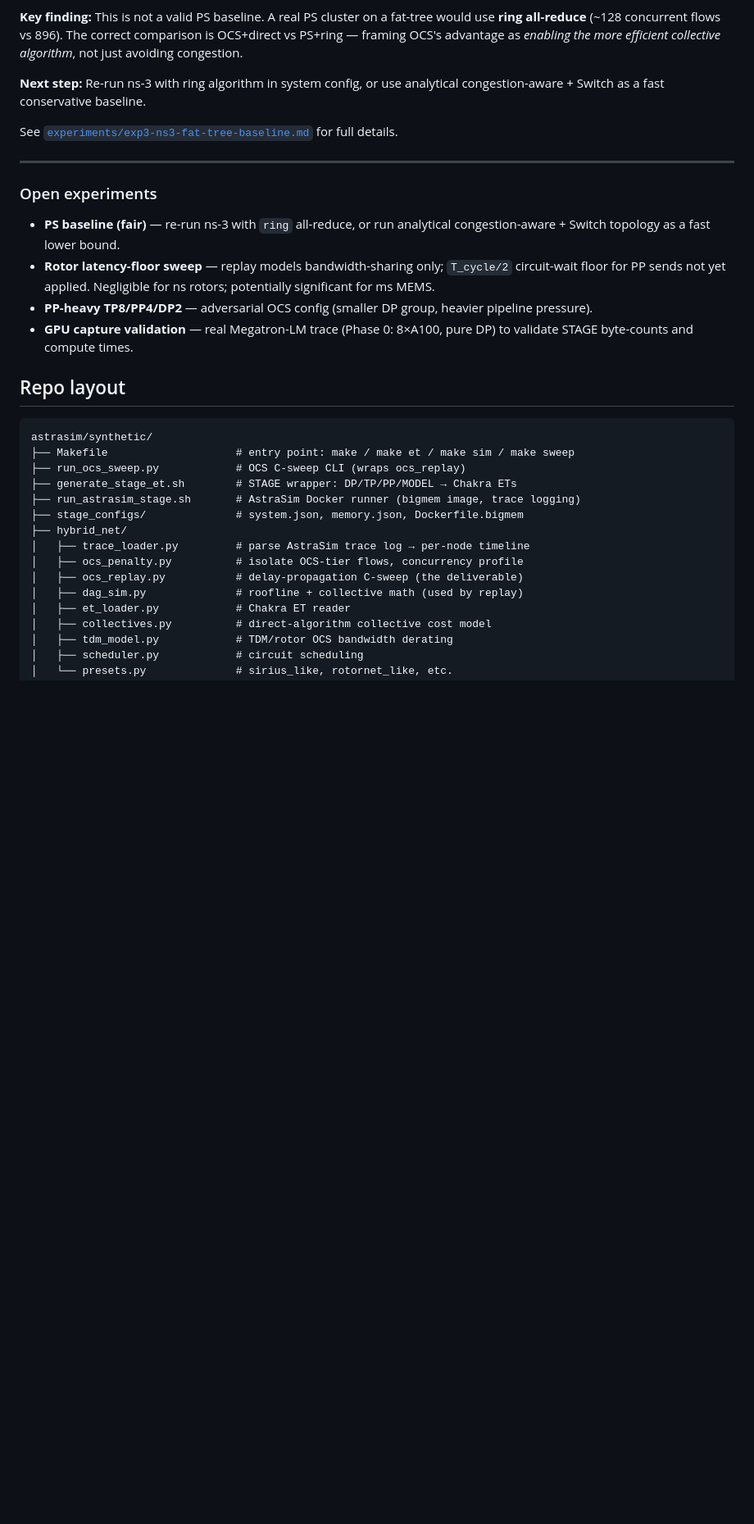
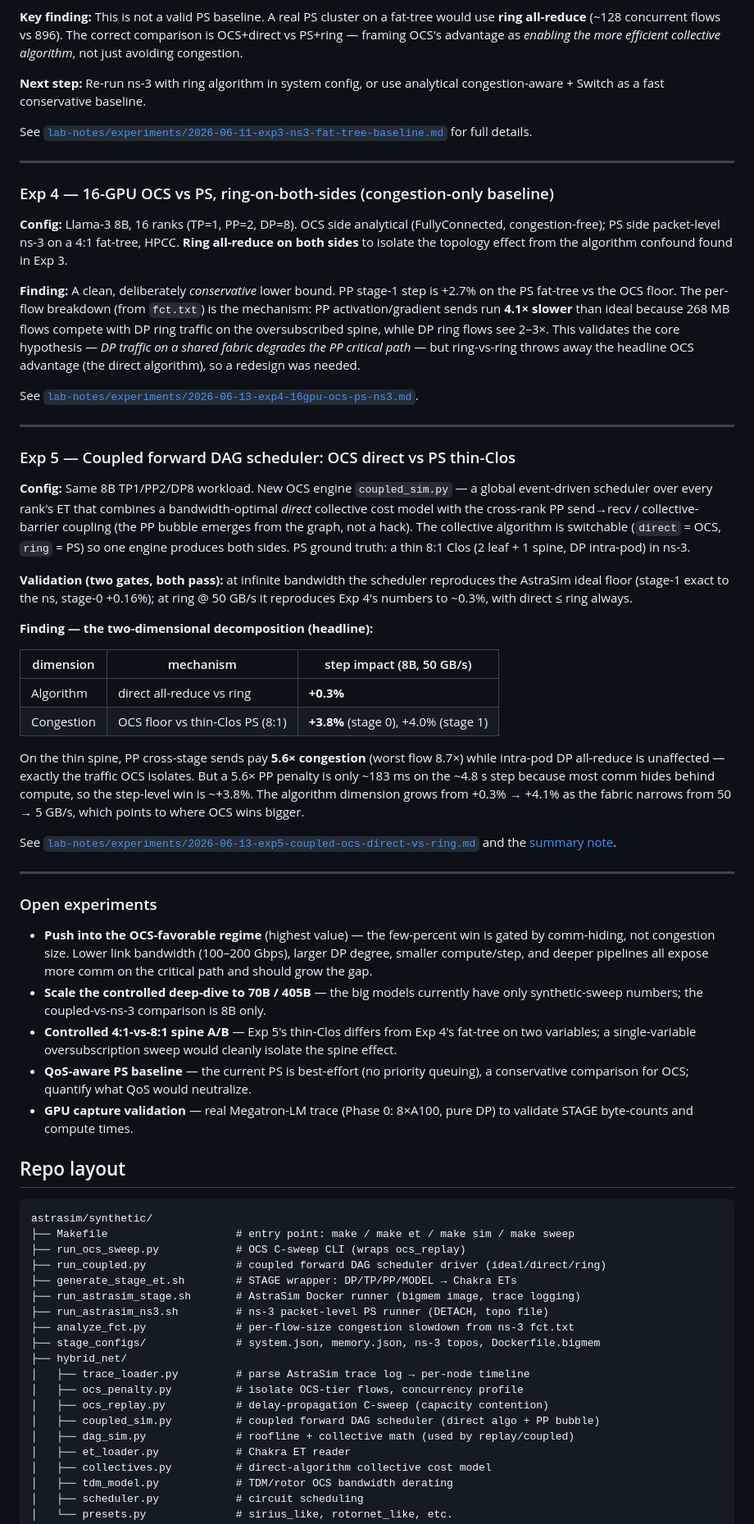
Before and after one commit to sahasam/ocs-experiments, a Markdown page: README.md, the part around one of its changes. Shown at 82% size. GitHub-like rendering; blank space fills up the shorter version.

Commit message:
Update README for public link: Exp 4/5, headline findings, current layout
- Add headline-findings summary (two-dimensional OCS advantage, DP-degree
  dominance, T_setup irrelevance, where the contention lives).
- Add Exp 4 (ring-vs-ring congestion lower bound) and Exp 5 (coupled
  scheduler, direct-vs-ring + thin-Clos PS, the two-dimensional decomposition).
- Refresh "Open experiments" to reflect completed work and next steps.
- Update pipeline diagram (coupled scheduler + ns-3 PS ground truth, ideal floor).
- Fix broken Exp 3 link; add run_coupled.py / run_astrasim_ns3.sh /
  analyze_fct.py / coupled_sim.py and lab-notes/ to repo layout.

Co-Authored-By: Claude Opus 4.8 <noreply@anthropic.com>

```diff
--- a/README.md
+++ b/README.md
@@ -116,15 +123,45 @@ OCS tier = DP all-reduces (group size 4) + PP point-to-point sends. TP collectiv
 
 **Next step:** Re-run ns-3 with ring algorithm in system config, or use analytical congestion-aware + Switch as a fast conservative baseline.
 
-See [`experiments/exp3-ns3-fat-tree-baseline.md`](experiments/exp3-ns3-fat-tree-baseline.md) for full details.
+See [`lab-notes/experiments/2026-06-11-exp3-ns3-fat-tree-baseline.md`](lab-notes/experiments/2026-06-11-exp3-ns3-fat-tree-baseline.md) for full details.
+
+---
+
+### Exp 4 — 16-GPU OCS vs PS, ring-on-both-sides (congestion-only baseline)
+
+**Config:** Llama-3 8B, 16 ranks (TP=1, PP=2, DP=8). OCS side analytical (FullyConnected, congestion-free); PS side packet-level ns-3 on a 4:1 fat-tree, HPCC. **Ring all-reduce on both sides** to isolate the topology effect from the algorithm confound found in Exp 3.
+
+**Finding:** A clean, deliberately *conservative* lower bound. PP stage-1 step is +2.7% on the PS fat-tree vs the OCS floor. The per-flow breakdown (from `fct.txt`) is the mechanism: PP activation/gradient sends run **4.1× slower** than ideal because 268 MB flows compete with DP ring traffic on the oversubscribed spine, while DP ring flows see 2–3×. This validates the core hypothesis — *DP traffic on a shared fabric degrades the PP critical path* — but ring-vs-ring throws away the headline OCS advantage (the direct algorithm), so a redesign was needed.
+
+See [`lab-notes/experiments/2026-06-13-exp4-16gpu-ocs-ps-ns3.md`](lab-notes/experiments/2026-06-13-exp4-16gpu-ocs-ps-ns3.md).
+
+---
+
+### Exp 5 — Coupled forward DAG scheduler: OCS direct vs PS thin-Clos
+
+**Config:** Same 8B TP1/PP2/DP8 workload. New OCS engine `coupled_sim.py` — a global event-driven scheduler over every rank's ET that combines a bandwidth-optimal *direct* collective cost model with the cross-rank PP send→recv / collective-barrier coupling (the PP bubble emerges from the graph, not a hack). The collective algorithm is switchable (`direct` = OCS, `ring` = PS) so one engine produces both sides. PS ground truth: a thin 8:1 Clos (2 leaf + 1 spine, DP intra-pod) in ns-3.
+
+**Validation (two gates, both pass):** at infinite bandwidth the scheduler reproduces the AstraSim ideal floor (stage-1 exact to the ns, stage-0 +0.16%); at ring @ 50 GB/s it reproduces Exp 4's numbers to ~0.3%, with direct ≤ ring always.
+
+**Finding — the two-dimensional decomposition (headline):**
+
+| dimension | mechanism | step impact (8B, 50 GB/s) |
+|---|---|---|
+| Algorithm | direct all-reduce vs ring | **+0.3%** |
+| Congestion | OCS floor vs thin-Clos PS (8:1) | **+3.8%** (stage 0), +4.0% (stage 1) |
+
+On the thin spine, PP cross-stage sends pay **5.6× congestion** (worst flow 8.7×) while intra-pod DP all-reduce is unaffected — exactly the traffic OCS isolates. But a 5.6× PP penalty is only ~183 ms on the ~4.8 s step because most comm hides behind compute, so the step-level win is ~+3.8%. The algorithm dimension grows from +0.3% → +4.1% as the fabric narrows from 50 → 5 GB/s, which points to where OCS wins bigger.
+
+See [`lab-notes/experiments/2026-06-13-exp5-coupled-ocs-direct-vs-ring.md`](lab-notes/experiments/2026-06-13-exp5-coupled-ocs-direct-vs-ring.md) and the [summary note](lab-notes/2026-06-14-note-to-ahmed.pdf).
 
 ---
 
 ### Open experiments
 
-- **PS baseline (fair)** — re-run ns-3 with `ring` all-reduce, or run analytical congestion-aware + Switch topology as a fast lower bound.
-- **Rotor latency-floor sweep** — replay models bandwidth-sharing only; `T_cycle/2` circuit-wait floor for PP sends not yet applied. Negligible for ns rotors; potentially significant for ms MEMS.
-- **PP-heavy TP8/PP4/DP2** — adversarial OCS config (smaller DP group, heavier pipeline pressure).
+- **Push into the OCS-favorable regime** (highest value) — the few-percent win is gated by comm-hiding, not congestion size. Lower link bandwidth (100–200 Gbps), larger DP degree, smaller compute/step, and deeper pipelines all expose more comm on the critical path and should grow the gap.
+- **Scale the controlled deep-dive to 70B / 405B** — the big models currently have only synthetic-sweep numbers; the coupled-vs-ns-3 comparison is 8B only.
+- **Controlled 4:1-vs-8:1 spine A/B** — Exp 5's thin-Clos differs from Exp 4's fat-tree on two variables; a single-variable oversubscription sweep would cleanly isolate the spine effect.
+- **QoS-aware PS baseline** — the current PS is best-effort (no priority queuing), a conservative comparison for OCS; quantify what QoS would neutralize.
 - **GPU capture validation** — real Megatron-LM trace (Phase 0: 8×A100, pure DP) to validate STAGE byte-counts and compute times.
 
 ## Repo layout
@@ -133,14 +170,18 @@ See [`experiments/exp3-ns3-fat-tree-baseline.md`](experiments/exp3-ns3-fat-tree-
 astrasim/synthetic/
 ├── Makefile                    # entry point: make / make et / make sim / make sweep
 ├── run_ocs_sweep.py            # OCS C-sweep CLI (wraps ocs_replay)
+├── run_coupled.py              # coupled forward DAG scheduler driver (ideal/direct/ring)
 ├── generate_stage_et.sh        # STAGE wrapper: DP/TP/PP/MODEL → Chakra ETs
 ├── run_astrasim_stage.sh       # AstraSim Docker runner (bigmem image, trace logging)
-├── stage_configs/              # system.json, memory.json, Dockerfile.bigmem
+├── run_astrasim_ns3.sh         # ns-3 packet-level PS runner (DETACH, topo file)
+├── analyze_fct.py              # per-flow-size congestion slowdown from ns-3 fct.txt
+├── stage_configs/              # system.json, memory.json, ns-3 topos, Dockerfile.bigmem
 ├── hybrid_net/
 │   ├── trace_loader.py         # parse AstraSim trace log → per-node timeline
 │   ├── ocs_penalty.py          # isolate OCS-tier flows, concurrency profile
-│   ├── ocs_replay.py           # delay-propagation C-sweep (the deliverable)
-│   ├── dag_sim.py              # roofline + collective math (used by replay)
+│   ├── ocs_replay.py           # delay-propagation C-sweep (capacity contention)
+│   ├── coupled_sim.py          # coupled forward DAG scheduler (direct algo + PP bubble)
+│   ├── dag_sim.py              # roofline + collective math (used by replay/coupled)
 │   ├── et_loader.py            # Chakra ET reader
 │   ├── collectives.py          # direct-algorithm collective cost model
 │   ├── tdm_model.py            # TDM/rotor OCS bandwidth derating
```
Also changed, not shown: other parts of README.md (+16 -8 lines).
